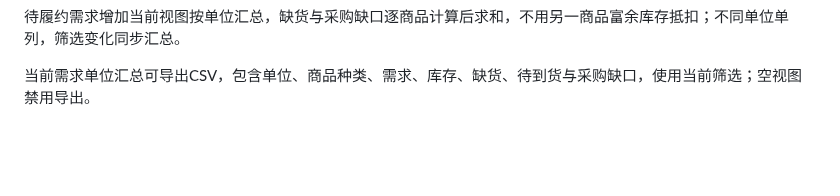
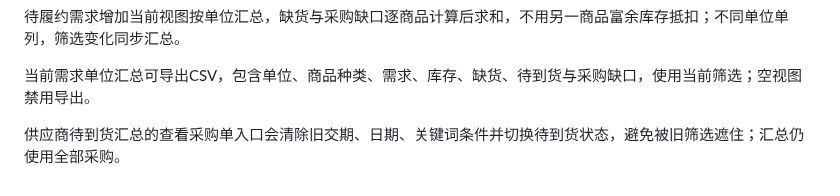
Before and after one commit to Zzianaaa/datalens, a Markdown page: README.md, the part around the change. Drawn GitHub-style; blank space fills up the shorter version.

Commit message:
Clear stale filters when inspecting supplier purchases: README.md

```diff
--- a/README.md
+++ b/README.md
@@ -283,3 +283,5 @@ pnpm test
 待履约需求增加当前视图按单位汇总，缺货与采购缺口逐商品计算后求和，不用另一商品富余库存抵扣；不同单位单列，筛选变化同步汇总。
 
 当前需求单位汇总可导出CSV，包含单位、商品种类、需求、库存、缺货、待到货与采购缺口，使用当前筛选；空视图禁用导出。
+
+供应商待到货汇总的查看采购单入口会清除旧交期、日期、关键词条件并切换待到货状态，避免被旧筛选遮住；汇总仍使用全部采购。
```
